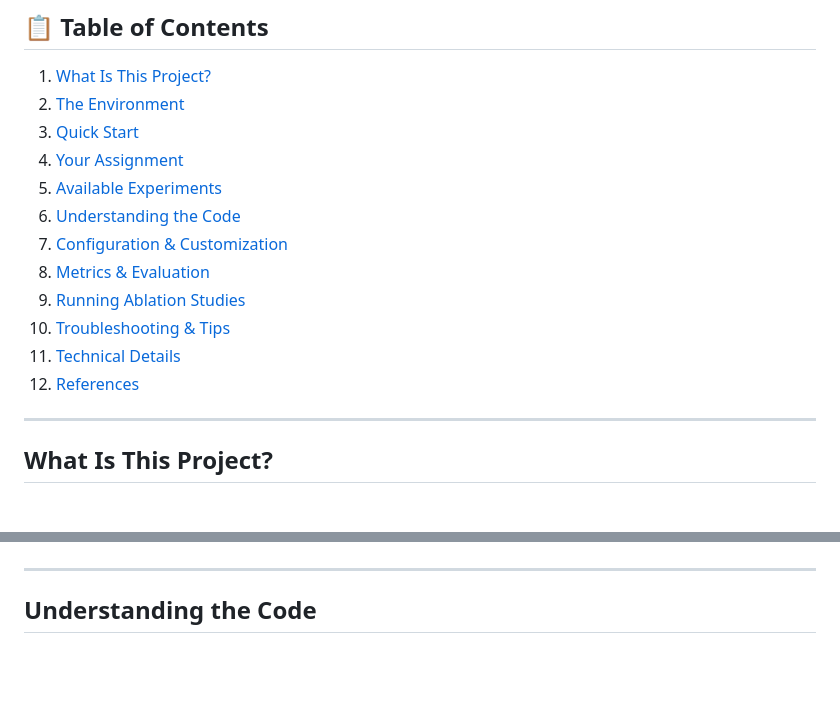
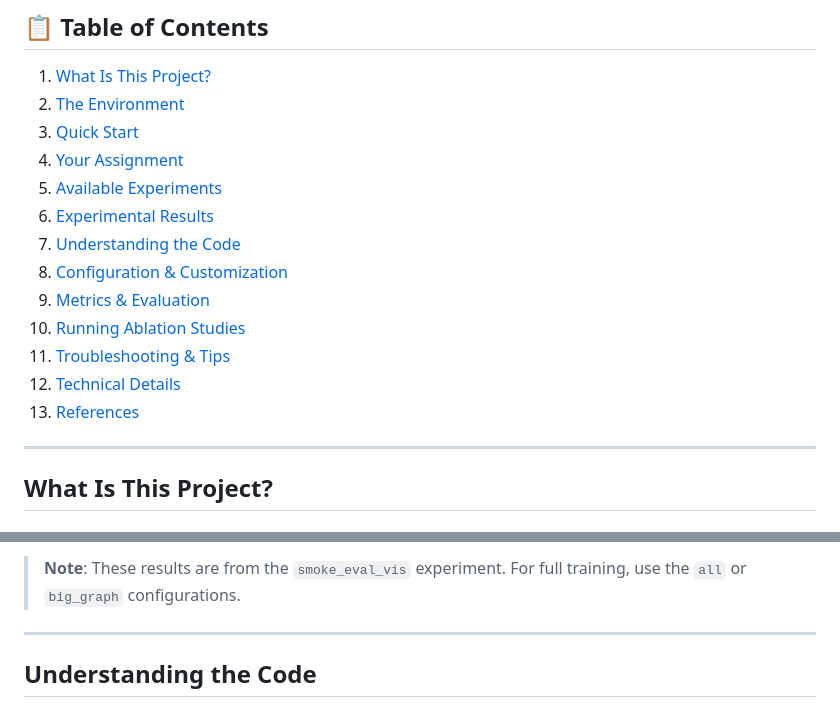
Before and after one commit to elte-collective-intelligence/student-mechanism-design, a Markdown page: README.md, 2 parts joined by grey strips. GitHub-like rendering; blank space fills up the shorter version.

```diff
--- a/README.md
+++ b/README.md
@@ -24,13 +24,14 @@ Don't worry if it seems complex at first, this README will walk you through ever
 3. [Quick Start](#quick-start)
 4. [Your Assignment](#your-assignment)
 5. [Available Experiments](#available-experiments)
-6. [Understanding the Code](#understanding-the-code)
-7. [Configuration & Customization](#configuration--customization)
-8. [Metrics & Evaluation](#metrics--evaluation)
-9. [Running Ablation Studies](#running-ablation-studies)
-10. [Troubleshooting & Tips](#troubleshooting--tips)
-11. [Technical Details](#technical-details)
-12. [References](#references)
+6. [Experimental Results](#experimental-results)
+7. [Understanding the Code](#understanding-the-code)
+8. [Configuration & Customization](#configuration--customization)
+9. [Metrics & Evaluation](#metrics--evaluation)
+10. [Running Ablation Studies](#running-ablation-studies)
+11. [Troubleshooting & Tips](#troubleshooting--tips)
+12. [Technical Details](#technical-details)
+13. [References](#references)
 
 ---
 
@@ -318,3 +380,4 @@ Edit these to customize:
+> **Note**: These results are from the `smoke_eval_vis` experiment. For full training, use the `all` or `big_graph` configurations.
 
 ---
 
```
Also changed, not shown: other parts of README.md (+61 -0 lines), images/heatmap_epoch_0-episode_1.gif (added), images/heatmap_epoch_0-episode_2.gif (added), images/heatmap_epoch_0-episode_3.gif (added), images/run_epoch_0-episode_1.gif (added), images/run_epoch_0-episode_2.gif (added), images/run_epoch_0-episode_3.gif (added).
